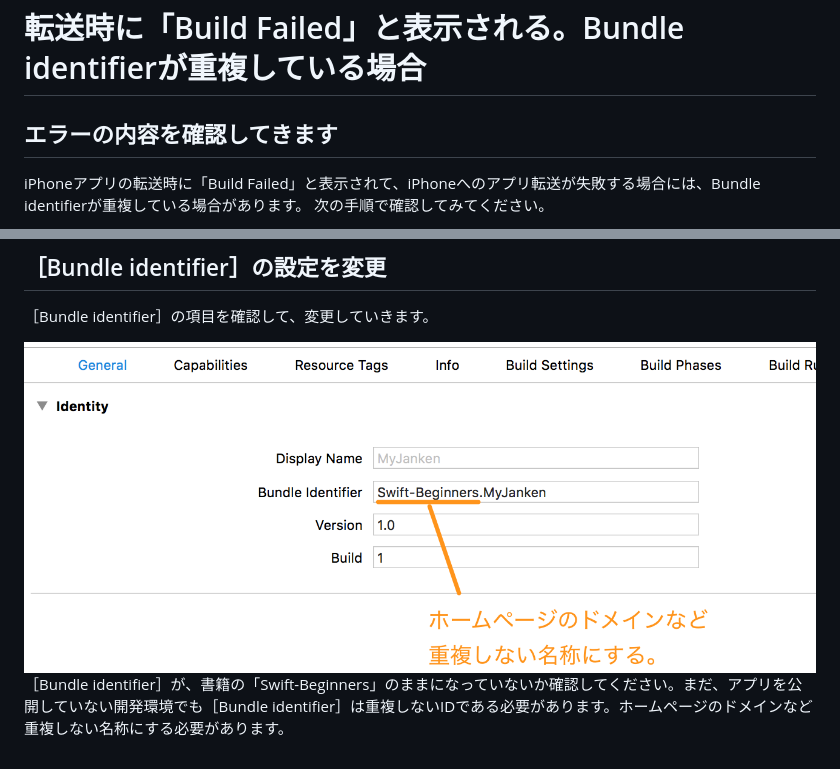
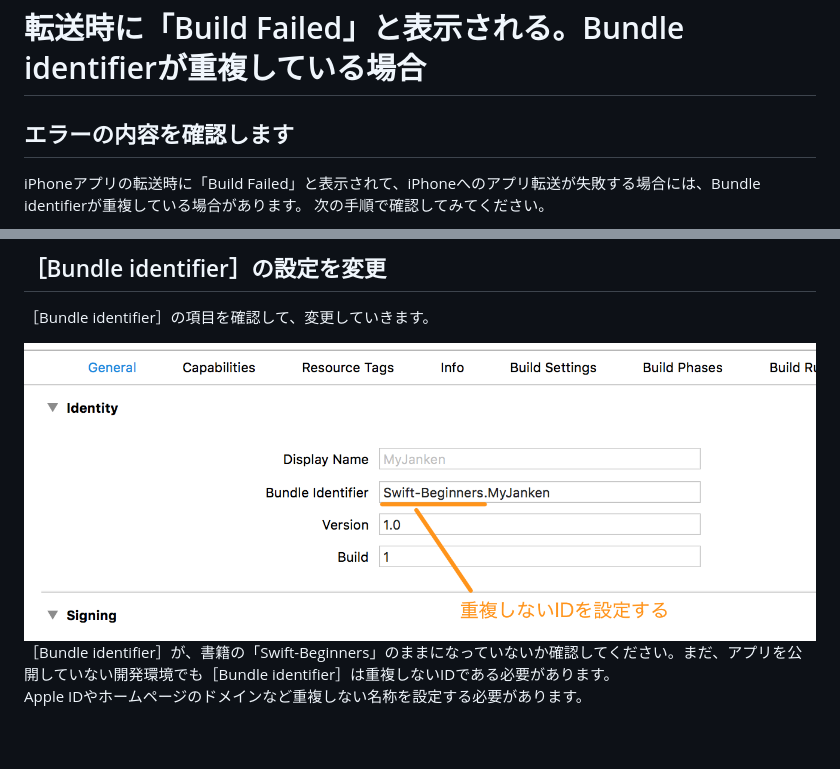
Before and after one commit to swiftbg/swiftbgbook, a Markdown page: simulator/build_failed.md, 2 parts joined by grey strips. GitHub-like rendering; pictures changed too: simulator/images/simulator_00002.png.

Commit message:
テキスト追加

```diff
--- a/simulator/build_failed.md
+++ b/simulator/build_failed.md
@@ -1,6 +1,6 @@
 # 転送時に「Build Failed」と表示される。Bundle identifierが重複している場合
 
-## エラーの内容を確認してきます
+## エラーの内容を確認します
 
 iPhoneアプリの転送時に「Build Failed」と表示されて、iPhoneへのアプリ転送が失敗する場合には、Bundle identifierが重複している場合があります。
 次の手順で確認してみてください。
@@ -29,4 +29,5 @@ The app ID "Swift-Beginners.MyJanken" cannot be registered to your development t
 
 <img src="images/simulator_00002.png" alt="［Bundle identifier］の設定を変更">
 
-［Bundle identifier］が、書籍の「Swift-Beginners」のままになっていないか確認してください。まだ、アプリを公開していない開発環境でも［Bundle identifier］は重複しないIDである必要があります。ホームページのドメインなど重複しない名称にする必要があります。
+［Bundle identifier］が、書籍の「Swift-Beginners」のままになっていないか確認してください。まだ、アプリを公開していない開発環境でも［Bundle identifier］は重複しないIDである必要があります。
+Apple IDやホームページのドメインなど重複しない名称を設定する必要があります。
```
